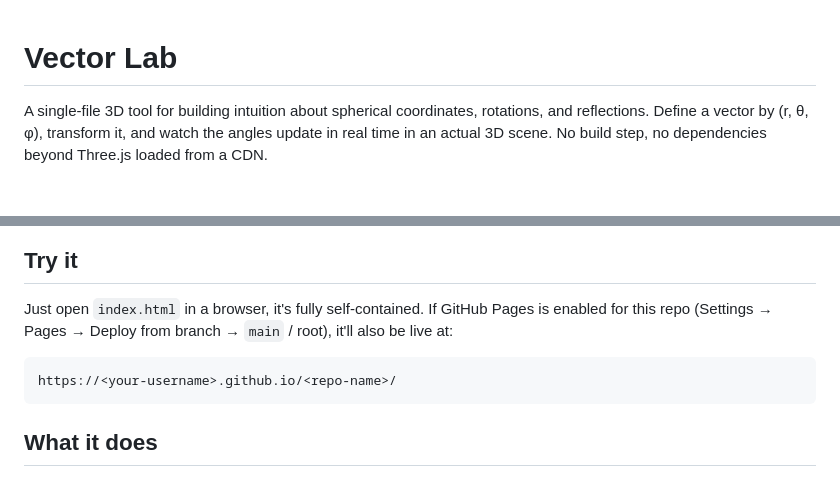
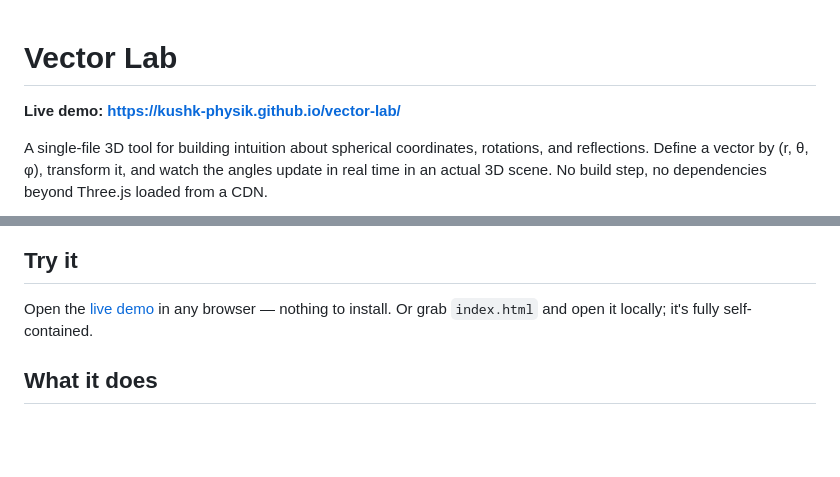
Before and after one commit to kushk-physik/vector-lab, a Markdown page: README.md, 2 parts joined by grey strips. Rendered like a GitHub page; blank space fills up the shorter version.

Commit message:
Put the live demo link at the top of the README

````diff
--- a/README.md
+++ b/README.md
@@ -1,4 +1,6 @@
 # Vector Lab
+
+**Live demo: https://kushk-physik.github.io/vector-lab/**
 
 A single-file 3D tool for building intuition about spherical coordinates, rotations, and reflections. Define a vector by (r, θ, φ), transform it, and watch the angles update in real time in an actual 3D scene. No build step, no dependencies beyond Three.js loaded from a CDN.
 
@@ -6,11 +8,7 @@ A single-file 3D tool for building intuition about spherical coordinates, rotati
 
 ## Try it
 
-Just open `index.html` in a browser, it's fully self-contained. If GitHub Pages is enabled for this repo (Settings → Pages → Deploy from branch → `main` / root), it'll also be live at:
-
-```
-https://<your-username>.github.io/<repo-name>/
-```
+Open the [live demo](https://kushk-physik.github.io/vector-lab/) in any browser — nothing to install. Or grab `index.html` and open it locally; it's fully self-contained.
 
 ## What it does
 
````
